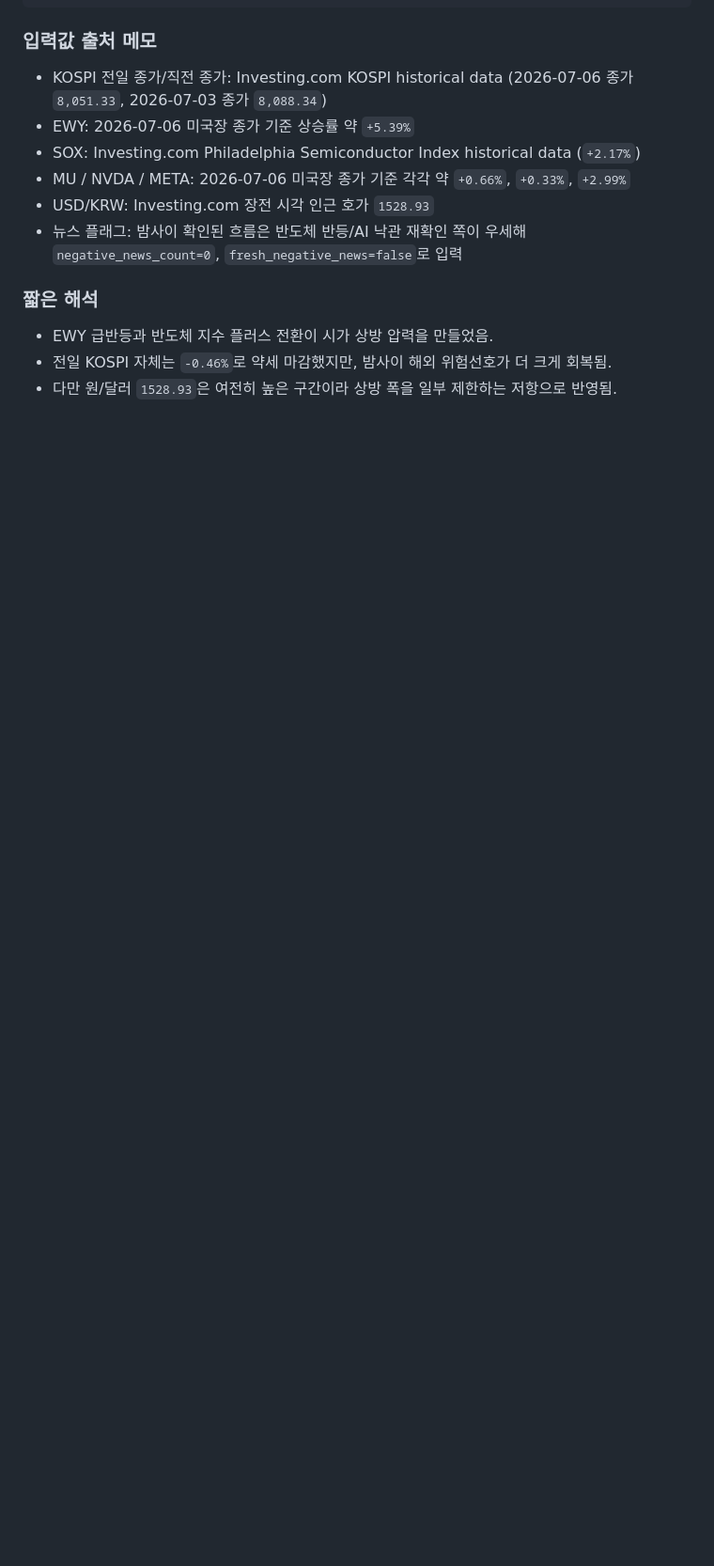
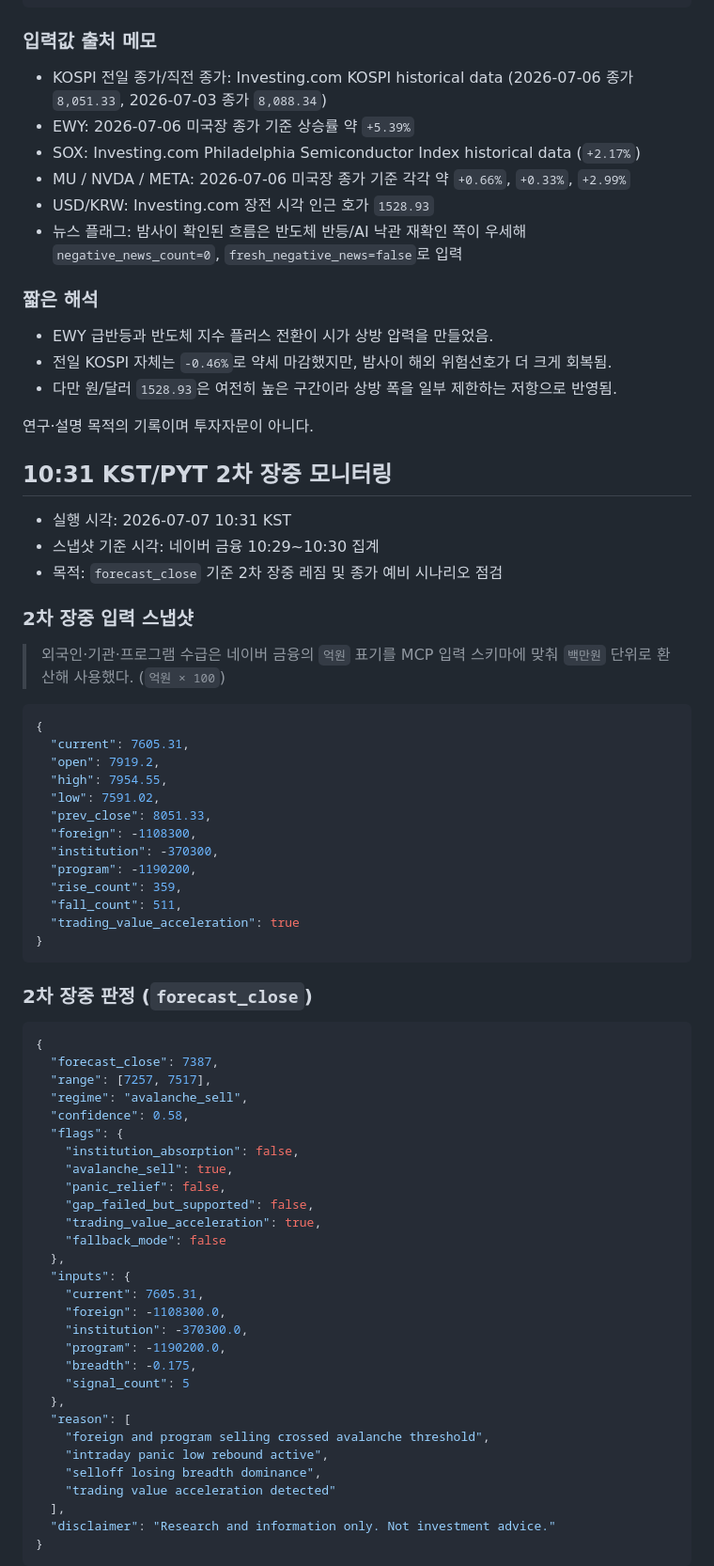
Before and after one commit to waterfirst/ax_hackerton, a Markdown page: records/2026-07-07.md, the part around one of its changes. Shown at 94% size. Rendered like a GitHub page; blank space fills up the shorter version.

Commit message:
Add 2nd intraday KOSPI monitor for 2026-07-07

````diff
--- a/records/2026-07-07.md
+++ b/records/2026-07-07.md
@@ -62,3 +62,66 @@
 - EWY 급반등과 반도체 지수 플러스 전환이 시가 상방 압력을 만들었음.
 - 전일 KOSPI 자체는 `-0.46%`로 약세 마감했지만, 밤사이 해외 위험선호가 더 크게 회복됨.
 - 다만 원/달러 `1528.93`은 여전히 높은 구간이라 상방 폭을 일부 제한하는 저항으로 반영됨.
+
+연구·설명 목적의 기록이며 투자자문이 아니다.
+
+## 10:31 KST/PYT 2차 장중 모니터링
+
+- 실행 시각: 2026-07-07 10:31 KST
+- 스냅샷 기준 시각: 네이버 금융 10:29~10:30 집계
+- 목적: `forecast_close` 기준 2차 장중 레짐 및 종가 예비 시나리오 점검
+
+### 2차 장중 입력 스냅샷
+
+> 외국인·기관·프로그램 수급은 네이버 금융의 `억원` 표기를 MCP 입력 스키마에 맞춰 `백만원` 단위로 환산해 사용했다. (`억원 × 100`)
+
+```json
+{
+  "current": 7605.31,
+  "open": 7919.2,
+  "high": 7954.55,
+  "low": 7591.02,
+  "prev_close": 8051.33,
+  "foreign": -1108300,
+  "institution": -370300,
+  "program": -1190200,
+  "rise_count": 359,
+  "fall_count": 511,
+  "trading_value_acceleration": true
+}
+```
+
+### 2차 장중 판정 (`forecast_close`)
+
+```json
+{
+  "forecast_close": 7387,
+  "range": [7257, 7517],
+  "regime": "avalanche_sell",
+  "confidence": 0.58,
+  "flags": {
+    "institution_absorption": false,
+    "avalanche_sell": true,
+    "panic_relief": false,
+    "gap_failed_but_supported": false,
+    "trading_value_acceleration": true,
+    "fallback_mode": false
+  },
+  "inputs": {
+    "current": 7605.31,
+    "foreign": -1108300.0,
+    "institution": -370300.0,
+    "program": -1190200.0,
+    "breadth": -0.175,
+    "signal_count": 5
+  },
+  "reason": [
+    "foreign and program selling crossed avalanche threshold",
+    "intraday panic low rebound active",
+    "selloff losing breadth dominance",
+    "trading value acceleration detected"
+  ],
+  "disclaimer": "Research and information only. Not investment advice."
+}
+```
+
````
Also changed, not shown: other parts of records/2026-07-07.md (+15 -0 lines).
